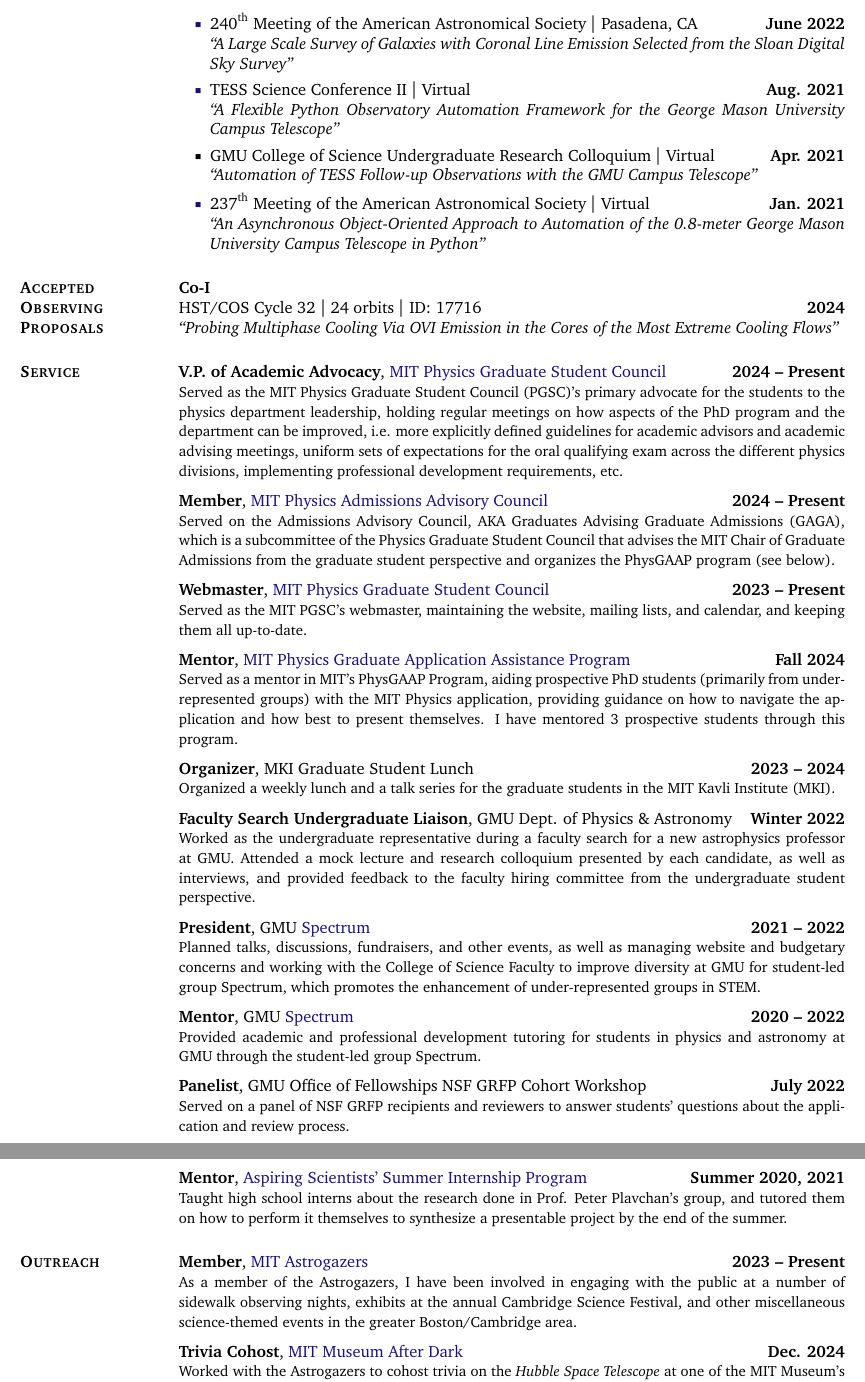
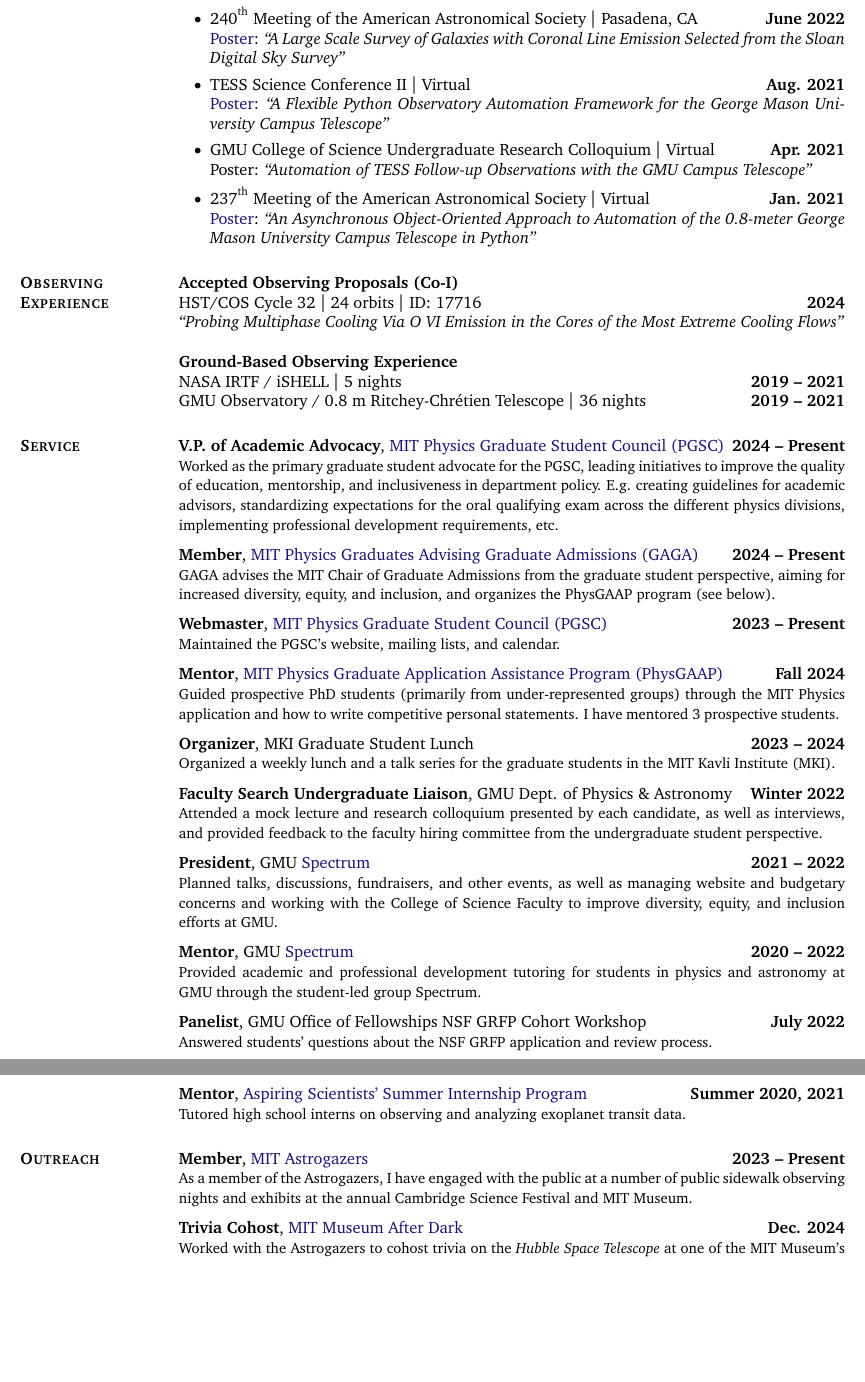
Before and after one commit to Michael-Reefe/Personal-Website, a LaTeX CV (Michael_Reefe_CV/main.tex): two parts of pages 3 and 4 of 4, joined at a grey line, cut so that both start at the same text, the shorter picture padded with empty space. Compiled offline with pdfLaTeX.

Commit message:
CV updates

```diff
--- a/Michael_Reefe_CV/main.tex
+++ b/Michael_Reefe_CV/main.tex
@@ -98,7 +98,7 @@
 
 % custom list
 \newlist{talks}{itemize}{1}
-\setlist[talks]{label=\textbf{?}}
+\setlist[talks]{label={\small$\smallblackcircle$}}
 
 % Increase text height
 \textheight=700pt
@@ -337,23 +333,29 @@
+\href{https://ui.adsabs.harvard.edu/abs/2024AAS...24344204R/abstract}{\color{dkbu} Contributed Talk}: \textit{``Shaken or stirred? Dynamics of the coronal temperature gas in the Phoenix Cluster''}
 
-\item[\href{https://ui.adsabs.harvard.edu/abs/2022AAS...24010113R/abstract}{\color{dkbu}\small$\smallblacksquare$}] 240\textsuperscript{th} Meeting of the American Astronomical Society $|$ Pasadena, CA \hfill \textbf{June 2022} \\
-\textit{``A Large Scale Survey of Galaxies with Coronal Line Emission Selected from the Sloan Digital Sky Survey''}
+\item 240\textsuperscript{th} Meeting of the American Astronomical Society $|$ Pasadena, CA \hfill \textbf{June 2022} \\
+\href{https://ui.adsabs.harvard.edu/abs/2022AAS...24010113R/abstract}{\color{dkbu} Poster}: \textit{``A Large Scale Survey of Galaxies with Coronal Line Emission Selected from the Sloan Digital Sky Survey''}
 
-\item[\href{https://zenodo.org/records/5114171}{\color{dkbu}\small$\smallblacksquare$}] TESS Science Conference II $|$ Virtual \hfill \textbf{Aug. 2021}\\
-\textit{``A Flexible Python Observatory Automation Framework for the George Mason University Campus Telescope''}
+\item TESS Science Conference II $|$ Virtual \hfill \textbf{Aug. 2021}\\
+\href{https://zenodo.org/records/5114171}{\color{dkbu} Poster}: \textit{``A Flexible Python Observatory Automation Framework for the George Mason University Campus Telescope''}
 
-\item[{\small$\smallblacksquare$}] GMU College of Science Undergraduate Research Colloquium $|$ Virtual \hfill \textbf{Apr. 2021}\\
-\textit{``Automation of TESS Follow-up Observations with the GMU Campus Telescope''}
+\item GMU College of Science Undergraduate Research Colloquium $|$ Virtual \hfill \textbf{Apr. 2021}\\
+Poster: \textit{``Automation of TESS Follow-up Observations with the GMU Campus Telescope''}
 
-\item[\href{https://ui.adsabs.harvard.edu/abs/2021AAS...23734407R/abstract}{\color{dkbu}\small$\smallblacksquare$}] 237\textsuperscript{th} Meeting of the American Astronomical Society $|$ Virtual \hfill \textbf{Jan. 2021}\\
-\textit{``An Asynchronous Object-Oriented Approach to Automation of the 0.8-meter George Mason University Campus Telescope in Python''}
+\item 237\textsuperscript{th} Meeting of the American Astronomical Society $|$ Virtual \hfill \textbf{Jan. 2021}\\
+\href{https://ui.adsabs.harvard.edu/abs/2021AAS...23734407R/abstract}{\color{dkbu} Poster}: \textit{``An Asynchronous Object-Oriented Approach to Automation of the 0.8-meter George Mason University Campus Telescope in Python''}
 
 \end{talks}
 
 
-\section{{\scshape \bfseries Accepted Observing Proposals}}
-\textbf{Co-I} \\
+\section{{\scshape \bfseries Observing Experience}}
+
+\textbf{Accepted Observing Proposals (Co-I)} \\
 HST/COS Cycle 32 $|$ 24 orbits $|$ ID: 17716 \hfill \textbf{2024} \\
-\textit{``Probing Multiphase Cooling Via OVI Emission in the Cores of the Most Extreme Cooling Flows''}
+\textit{``Probing Multiphase Cooling Via O VI Emission in the Cores of the Most Extreme Cooling Flows''}
+
+\textbf{Ground-Based Observing Experience} \\
+NASA IRTF / iSHELL $|$ 5 nights \hfill \textbf{2019 -- 2021} \\
+GMU Observatory / 0.8 m Ritchey-Chr\'etien Telescope $|$ 36 nights \hfill \textbf{2019 -- 2021}
 
 % Gemini Observatory: MAROON-X Instrument, 24$+$ nights requested \hfill 2021B \\
 % Keck Observatory: HIRES Instrument, 5 nights requested \hfill 2021B \\
@@ -367,27 +369,27 @@
 
 \section{{\scshape \bfseries Service}}
 
-\title{\textbf{V.P. of Academic Advocacy}, \href{https://physics-gsc.scripts.mit.edu/home/}{\color{dkbu} MIT Physics Graduate Student Council} \hfill \textbf{2024 -- Present}}
+\title{\textbf{V.P. of Academic Advocacy}, \href{https://physics-gsc.scripts.mit.edu/home/}{\color{dkbu} MIT Physics Graduate Student Council (PGSC)} \hfill \textbf{2024 -- Present}}
 \begin{position}
-{\small Served as the MIT Physics Graduate Student Council (PGSC)'s primary advocate for the students to the physics department leadership, holding regular meetings on how aspects of the PhD program and the department can be improved, i.e. more explicitly defined guidelines for academic advisors and academic advising meetings, uniform sets of expectations for the oral qualifying exam across the different physics divisions, implementing professional development requirements, etc.}
+{\small Worked as the primary graduate student advocate for the PGSC, leading initiatives to improve the quality of education, mentorship, and inclusiveness in department policy.  E.g. creating guidelines for academic advisors, standardizing expectations for the oral qualifying exam across the different physics divisions, implementing professional development requirements, etc.}
 \end{position}
 
 \vspace{-0.2cm}
-\title{\textbf{Member}, \href{https://physics-gsc.scripts.mit.edu/home/gaga/}{\color{dkbu} MIT Physics Admissions Advisory Council} \hfill \textbf{2024 -- Present}}
+\title{\textbf{Member}, \href{https://physics-gsc.scripts.mit.edu/home/gaga/}{\color{dkbu} MIT Physics Graduates Advising Graduate Admissions (GAGA)} \hfill \textbf{2024 -- Present}}
 \begin{position}
-{\small Served on the Admissions Advisory Council, AKA Graduates Advising Graduate Admissions (GAGA), which is a subcommittee of the Physics Graduate Student Council that advises the MIT Chair of Graduate Admissions from the graduate student perspective and organizes the PhysGAAP program (see below).}
+{\small GAGA advises the MIT Chair of Graduate Admissions from the graduate student perspective, aiming for increased diversity, equity, and inclusion, and organizes the PhysGAAP program (see below).}
 \end{position}
 
 \vspace{-0.2cm}
-\title{\textbf{Webmaster}, \href{https://physics-gsc.scripts.mit.edu/home/}{\color{dkbu} MIT Physics Graduate Student Council} \hfill \textbf{2023 -- Present}}
+\title{\textbf{Webmaster}, \href{https://physics-gsc.scripts.mit.edu/home/}{\color{dkbu} MIT Physics Graduate Student Council (PGSC)} \hfill \textbf{2023 -- Present}}
 \begin{position}
-{\small Served as the MIT PGSC's webmaster, maintaining the website, mailing lists, and calendar, and keeping them all up-to-date.}
+{\small Maintained the PGSC's website, mailing lists, and calendar.}
 \end{position}
 
 \vspace{-0.2cm}
-\title{\textbf{Mentor}, \href{https://sites.mit.edu/physgaap/}{\color{dkbu} MIT Physics Graduate Application Assistance Program} \hfill \textbf{Fall 2024}}
+\title{\textbf{Mentor}, \href{https://sites.mit.edu/physgaap/}{\color{dkbu} MIT Physics Graduate Application Assistance Program (PhysGAAP)} \hfill \textbf{Fall 2024}}
 \begin{position}
-{\small Served as a mentor in MIT's PhysGAAP Program, aiding prospective PhD students (primarily from under-represented groups) with the MIT Physics application, providing guidance on how to navigate the application and how best to present themselves.  I have mentored 3 prospective students through this program.}
+{\small Guided prospective PhD students (primarily from under-represented groups) through the MIT Physics application and how to write competitive personal statements.  I have mentored 3 prospective students.}
 \end{position}
 
 \vspace{-0.2cm}
@@ -399,13 +401,13 @@
 \vspace{-0.2cm}
 \title{\textbf{Faculty Search Undergraduate Liaison}, GMU Dept. of Physics \& Astronomy \hfill \textbf{Winter 2022}}
 \begin{position}
-{\small Worked as the undergraduate representative during a faculty search for a new astrophysics professor at GMU. Attended a mock lecture and research colloquium presented by each candidate, as well as interviews, and provided feedback to the faculty hiring committee from the undergraduate student perspective.}
+{\small Attended a mock lecture and research colloquium presented by each candidate, as well as interviews, and provided feedback to the faculty hiring committee from the undergraduate student perspective.}
 \end{position}
 
 \vspace{-0.2cm}
 \title{\textbf{President}, GMU \href{https://gmuspectrum.squarespace.com/}{\color{dkbu} Spectrum} \hfill \textbf{2021 -- 2022}}
 \begin{position}
-{\small Planned talks, discussions, fundraisers, and other events, as well as managing website and budgetary concerns and working with the College of Science Faculty to improve diversity at GMU for student-led group Spectrum, which promotes the enhancement of under-represented groups in STEM.}
+{\small Planned talks, discussions, fundraisers, and other events, as well as managing website and budgetary concerns and working with the College of Science Faculty to improve diversity, equity, and inclusion efforts at GMU.}
 \end{position}
 
 \vspace{-0.2cm}
@@ -417,21 +419,20 @@
 \vspace{-0.2cm}
 \title{\textbf{Panelist}, GMU Office of Fellowships NSF GRFP Cohort Workshop \hfill \textbf{July 2022}}
 \begin{position}
-{\small Served on a panel of NSF GRFP recipients and reviewers to answer students' questions about the application and review process.}
+{\small Answered students' questions about the NSF GRFP application and review process.}
 \end{position}
 
 \vspace{-0.2cm}
 \title{\textbf{Mentor}, \href{https://science.gmu.edu/assip}{\color{dkbu} Aspiring Scientists' Summer Internship Program} \hfill \textbf{Summer 2020, 2021}}
 \begin{position}
-{\small Taught high school interns about the research done in Prof. Peter Plavchan's group, and tutored them on how to perform it themselves to synthesize a presentable project by the end of the summer.}
+{\small Tutored high school interns on observing and analyzing exoplanet transit data.}
 \end{position}
-
 
 \section{{\scshape \bfseries Outreach}}
 
 \title{\textbf{Member}, \href{https://astrogazers.mit.edu/}{\color{dkbu} MIT Astrogazers} \hfill \textbf{2023 -- Present}}
 \begin{position}
-{\small As a member of the Astrogazers, I have been involved in engaging with the public at a number of sidewalk observing nights, exhibits at the annual Cambridge Science Festival, and other miscellaneous science-themed events in the greater Boston/Cambridge area.}
+{\small As a member of the Astrogazers, I have engaged with the public at a number of public sidewalk observing nights and exhibits at the annual Cambridge Science Festival and MIT Museum.}
 \end{position}
 
 \vspace{-0.2cm}
```
Also changed, not shown: Michael_Reefe_CV.pdf, Michael_Reefe_CV/main.tex (31 more changed lines).
